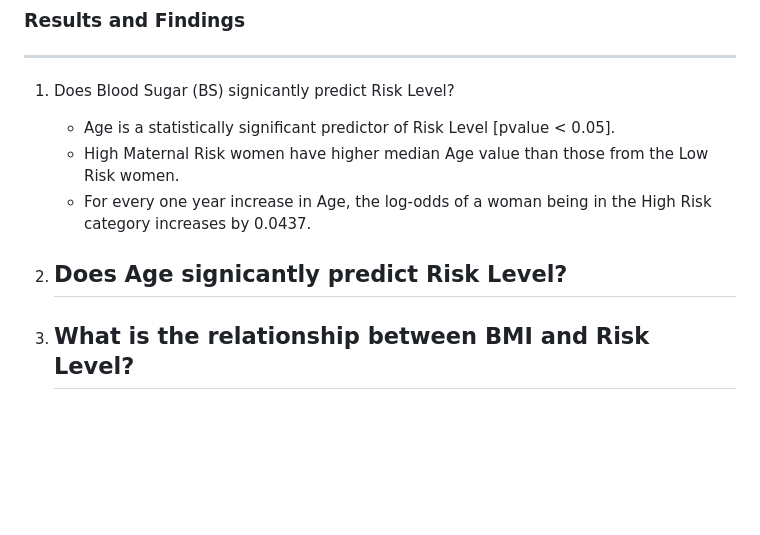
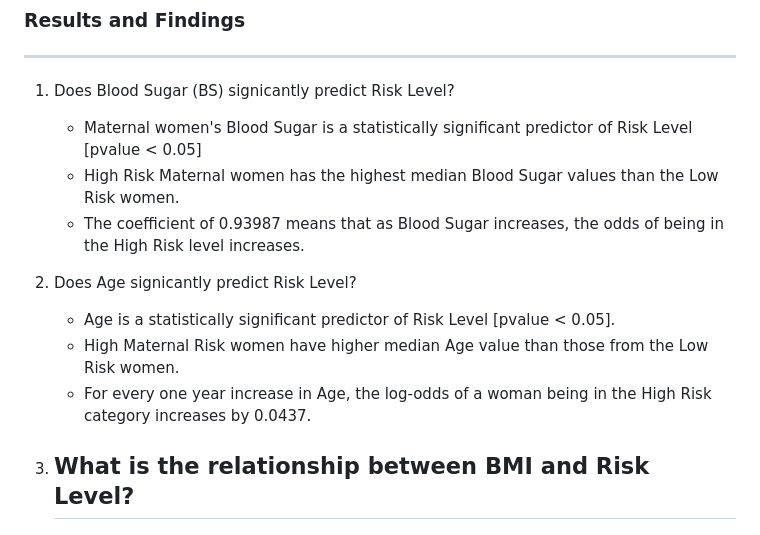
Before and after one commit to Celumusa91/Maternal-Health-Risk-Assessment-Analysis, a Markdown page: README.md, the part around the change. Drawn GitHub-style; blank space fills up the shorter version.

```diff
--- a/README.md
+++ b/README.md
@@ -148,12 +148,14 @@ varImp(model_best_predict)
 ---
 
 1. Does Blood Sugar (BS) signicantly predict Risk Level?
+   - Maternal women's Blood Sugar is a statistically significant predictor of Risk Level [pvalue < 0.05]
+   - High Risk Maternal women has the highest median Blood Sugar values than the Low Risk women.
+   - The coefficient of 0.93987 means that as Blood Sugar increases, the odds of being in the High Risk level increases.
+2. Does Age signicantly predict Risk Level?
    - Age is a statistically significant predictor of Risk Level [pvalue < 0.05].
    - High Maternal Risk women have higher median Age value than those from the Low Risk women.
    - For every one year increase in Age, the log-odds of a woman being in the High Risk category increases by 0.0437.
 
-2. Does Age signicantly predict Risk Level?
-   -
 
 3. What is the relationship between BMI and Risk Level?
    -
```
